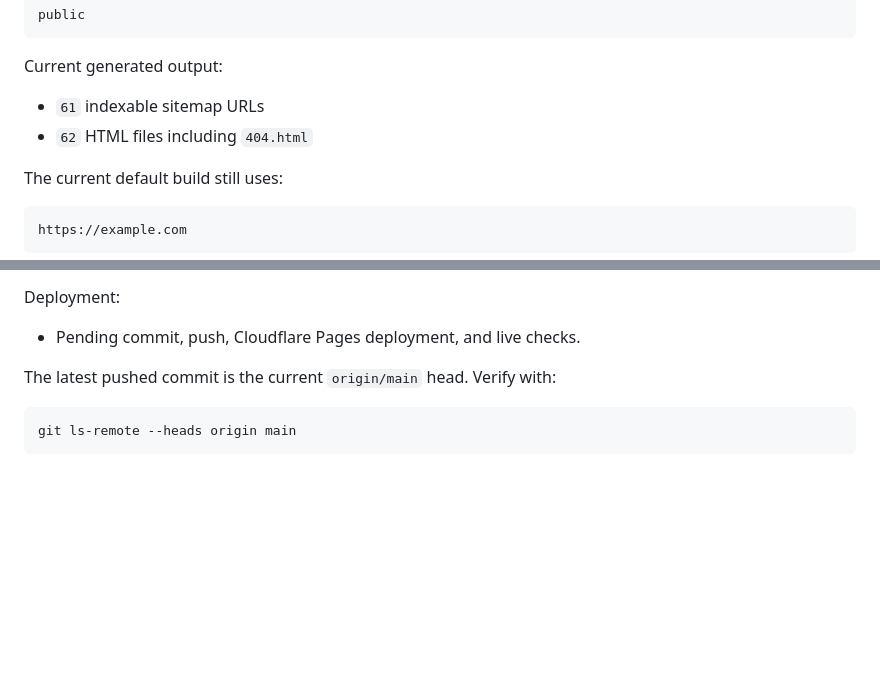
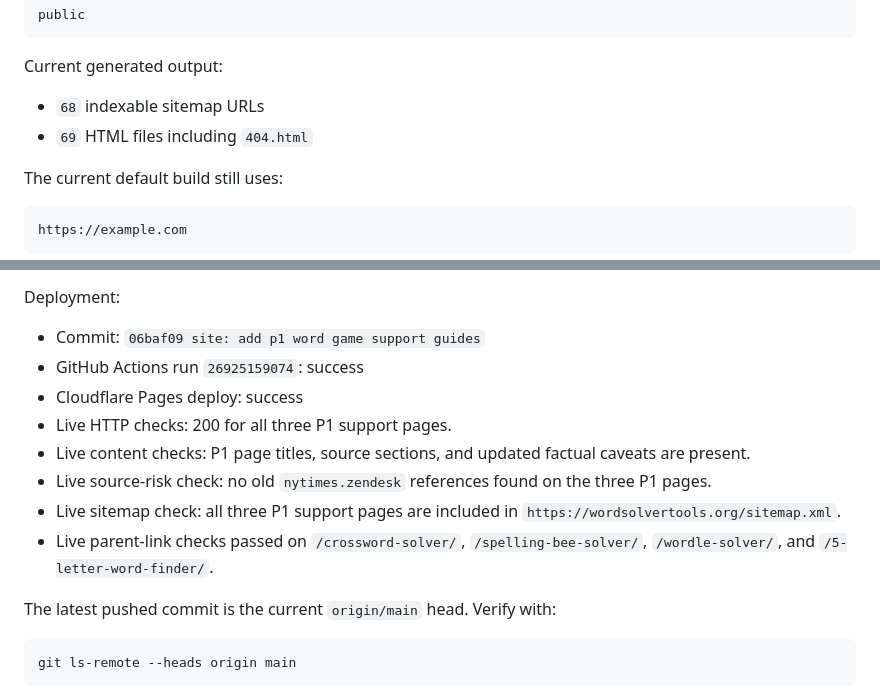
Before and after one commit to Navashu59/word-solver-tools, a Markdown page: PROJECT_STATUS.md, 2 parts joined by grey strips. GitHub-like rendering; blank space fills up the shorter version.

Commit message:
docs: record p1 support guide deployment

```diff
--- a/PROJECT_STATUS.md
+++ b/PROJECT_STATUS.md
@@ -64,8 +64,8 @@ public
 
 Current generated output:
 
-- `61` indexable sitemap URLs
-- `62` HTML files including `404.html`
+- `68` indexable sitemap URLs
+- `69` HTML files including `404.html`
 
 The current default build still uses:
 
@@ -459,7 +459,14 @@ Local verification:
 
 Deployment:
 
-- Pending commit, push, Cloudflare Pages deployment, and live checks.
+- Commit: `06baf09 site: add p1 word game support guides`
+- GitHub Actions run `26925159074`: success
+- Cloudflare Pages deploy: success
+- Live HTTP checks: 200 for all three P1 support pages.
+- Live content checks: P1 page titles, source sections, and updated factual caveats are present.
+- Live source-risk check: no old `nytimes.zendesk` references found on the three P1 pages.
+- Live sitemap check: all three P1 support pages are included in `https://wordsolvertools.org/sitemap.xml`.
+- Live parent-link checks passed on `/crossword-solver/`, `/spelling-bee-solver/`, `/wordle-solver/`, and `/5-letter-word-finder/`.
 
 The latest pushed commit is the current `origin/main` head. Verify with:
 
```
